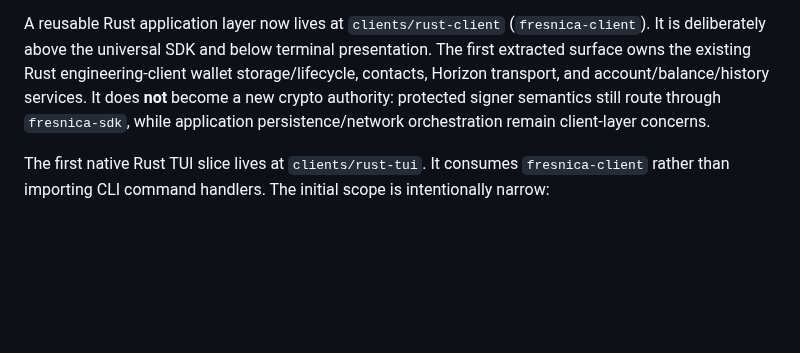
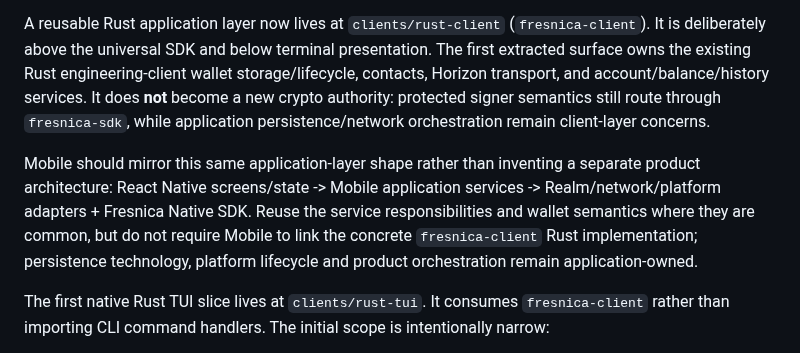
Before and after one commit to Fresnica/fresnica, a Markdown page: docs/handoff.md, the part around the change. Rendered like a GitHub page; blank space fills up the shorter version.

Commit message:
Record shared application service layering for Mobile

```diff
--- a/docs/handoff.md
+++ b/docs/handoff.md
@@ -267,6 +267,8 @@ The Phase 5 reference-client path includes SEP-1 discovery, SEP-10 Classic-accou
 
 A reusable Rust application layer now lives at `clients/rust-client` (`fresnica-client`). It is deliberately above the universal SDK and below terminal presentation. The first extracted surface owns the existing Rust engineering-client wallet storage/lifecycle, contacts, Horizon transport, and account/balance/history services. It does **not** become a new crypto authority: protected signer semantics still route through `fresnica-sdk`, while application persistence/network orchestration remain client-layer concerns.
 
+Mobile should mirror this same application-layer shape rather than inventing a separate product architecture: React Native screens/state -> Mobile application services -> Realm/network/platform adapters + Fresnica Native SDK. Reuse the service responsibilities and wallet semantics where they are common, but do not require Mobile to link the concrete `fresnica-client` Rust implementation; persistence technology, platform lifecycle and product orchestration remain application-owned.
+
 The first native Rust TUI slice lives at `clients/rust-tui`. It consumes `fresnica-client` rather than importing CLI command handlers. The initial scope is intentionally narrow:
 
 - selected wallet identity and watch-only/local-signer capability;
```
